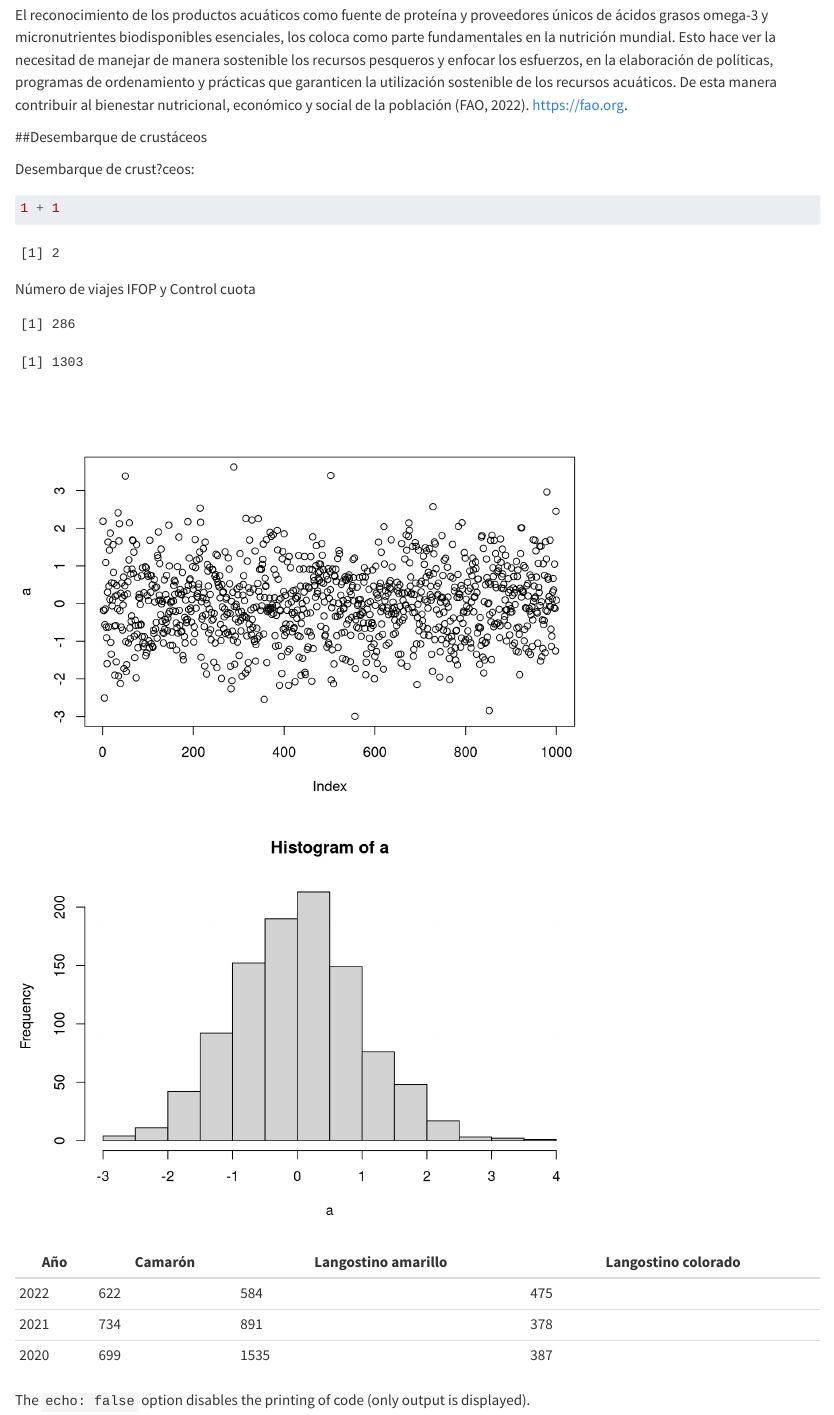
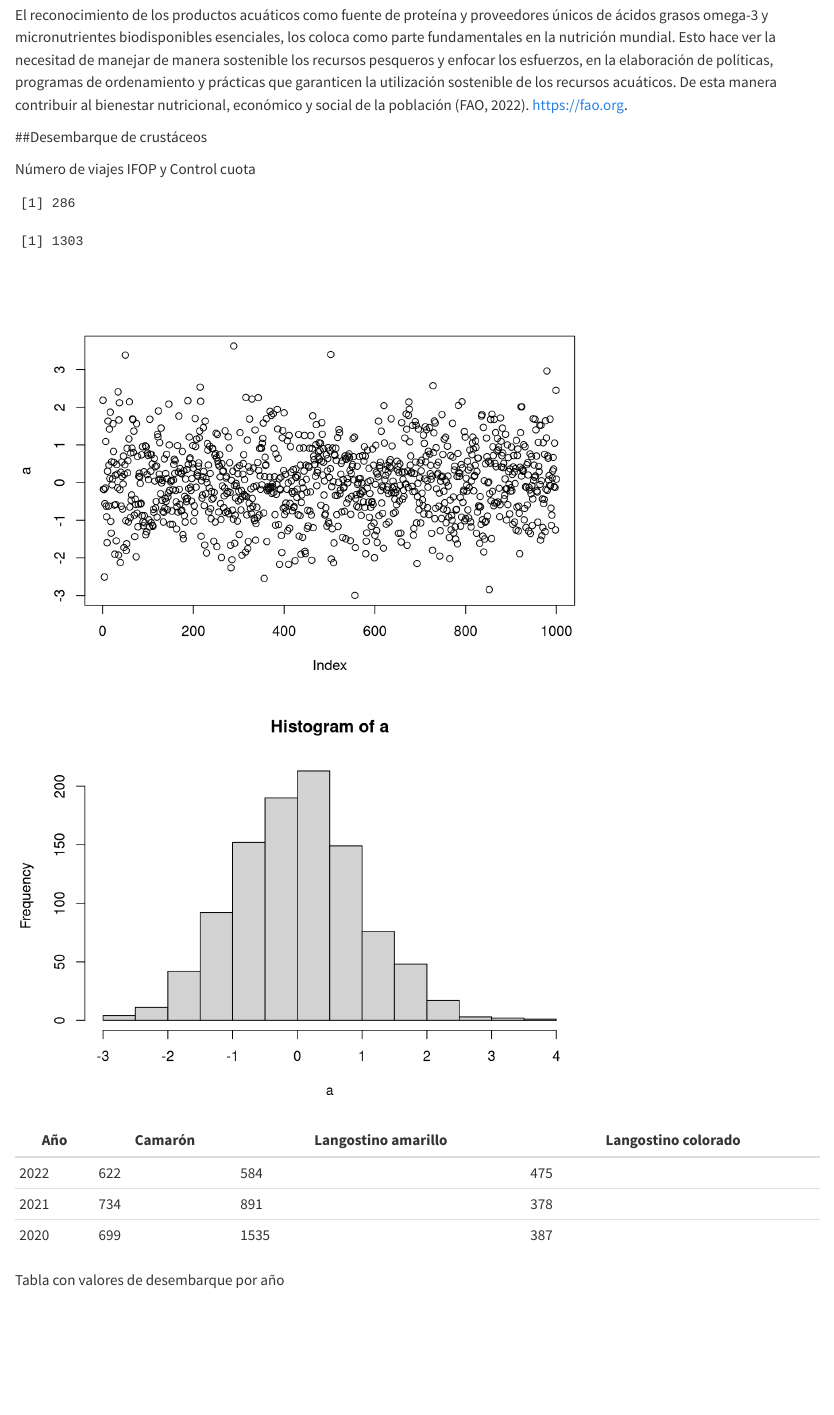
Before and after one commit to Dianaifop/Diana_curso, a Quarto document (tarea_curso.qmd): the page in a window 1100 px wide, from 160 px down. Rendered offline with R 4.5, knitr and Pandoc in place of Quarto, with nearby package versions; drawn as R Markdown's standard HTML page in place of the format the file asks for; code that draws random numbers runs with fixed seeds of ours.

Commit message:
modificaciones en texto

````diff
--- a/tarea_curso.qmd
+++ b/tarea_curso.qmd
@@ -11,10 +11,8 @@ El reconocimiento de los productos acuáticos como fuente de proteína y proveed
 
 ##Desembarque de crustáceos
 
-Desembarque de crust?ceos:
+```{r}
 
-```{r}
-1 + 1
 ```
 
 Número de viajes IFOP y Control cuota
@@ -35,4 +33,4 @@ hist(a)
 | 2021 | 734     | 891                 | 378                 |
 | 2020 | 699     | 1535                | 387                 |
 
-The `echo: false` option disables the printing of code (only output is displayed).
+Tabla con valores de desembarque por año
````
Also changed, not shown: 1 other file.
